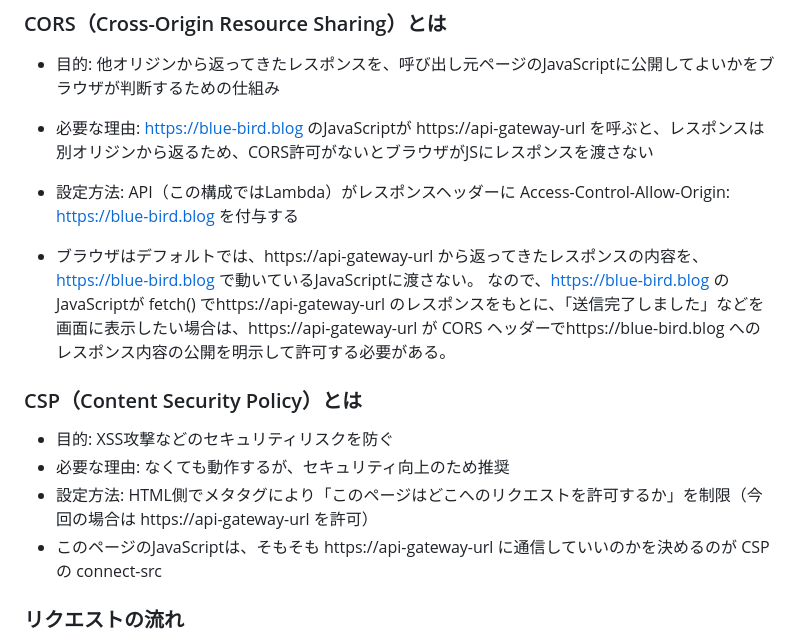
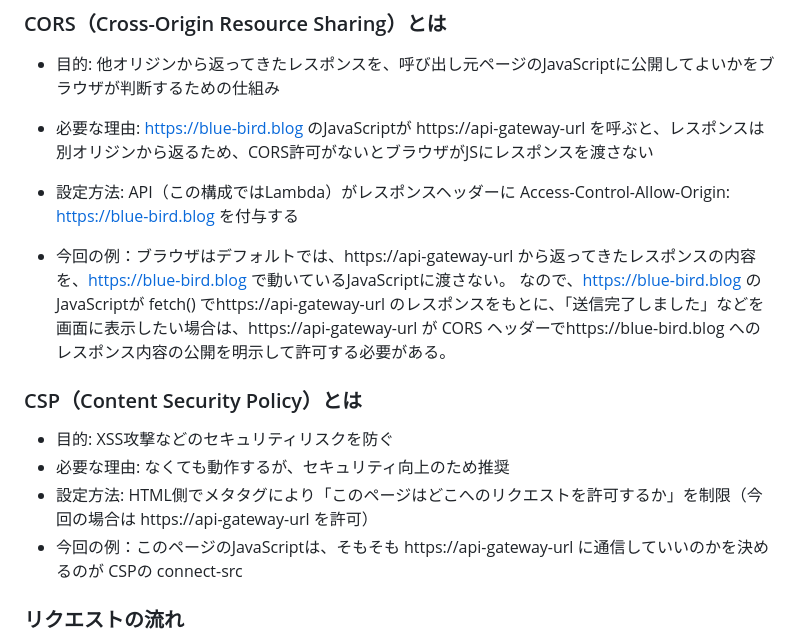
Before and after one commit to sae-maruyama/aws-inquiry-form, a Markdown page: README.md, the part around the change. GitHub-like rendering.

```diff
--- a/README.md
+++ b/README.md
@@ -23,14 +23,14 @@ AWS サービスを使用したサーバーレスお問い合わせフォーム
 - 必要な理由: https://blue-bird.blog のJavaScriptが https://api-gateway-url を呼ぶと、レスポンスは別オリジンから返るため、CORS許可がないとブラウザがJSにレスポンスを渡さない
 - 設定方法: API（この構成ではLambda）がレスポンスヘッダーに Access-Control-Allow-Origin: https://blue-bird.blog を付与する
 
-- ブラウザはデフォルトでは、https://api-gateway-url から返ってきたレスポンスの内容を、https://blue-bird.blog で動いているJavaScriptに渡さない。
+- 今回の例：ブラウザはデフォルトでは、https://api-gateway-url から返ってきたレスポンスの内容を、https://blue-bird.blog で動いているJavaScriptに渡さない。
   なので、https://blue-bird.blog のJavaScriptが fetch() でhttps://api-gateway-url のレスポンスをもとに、「送信完了しました」などを画面に表示したい場合は、https://api-gateway-url が CORS ヘッダーでhttps://blue-bird.blog へのレスポンス内容の公開を明示して許可する必要がある。
 
 ### CSP（Content Security Policy）とは
 - 目的: XSS攻撃などのセキュリティリスクを防ぐ
 - 必要な理由: なくても動作するが、セキュリティ向上のため推奨
 - 設定方法: HTML側でメタタグにより「このページはどこへのリクエストを許可するか」を制限（今回の場合は https://api-gateway-url を許可）
-- このページのJavaScriptは、そもそも https://api-gateway-url に通信していいのかを決めるのが CSPの connect-src
+- 今回の例：このページのJavaScriptは、そもそも https://api-gateway-url に通信していいのかを決めるのが CSPの connect-src
 
 ### リクエストの流れ
 1. ユーザーが `https://blue-bird.blog` でフォーム送信
```
